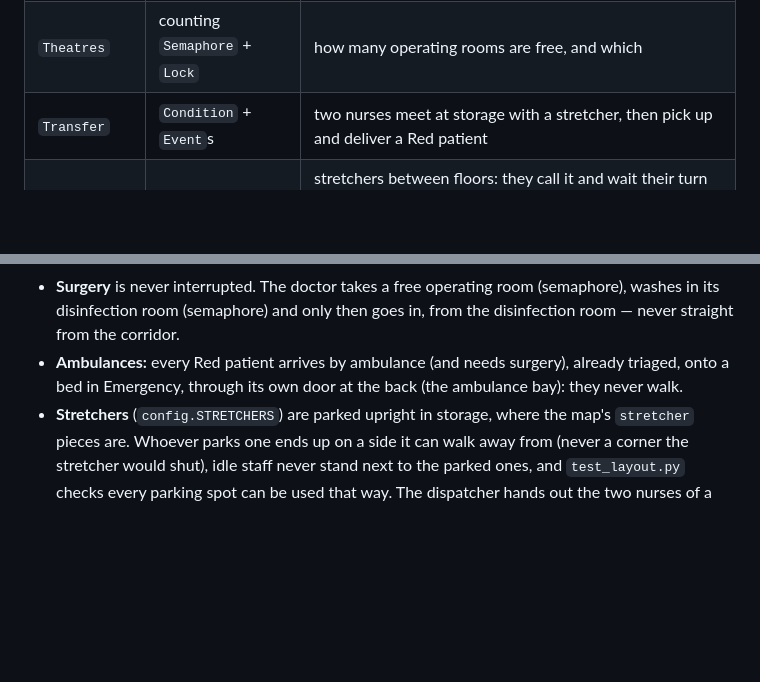
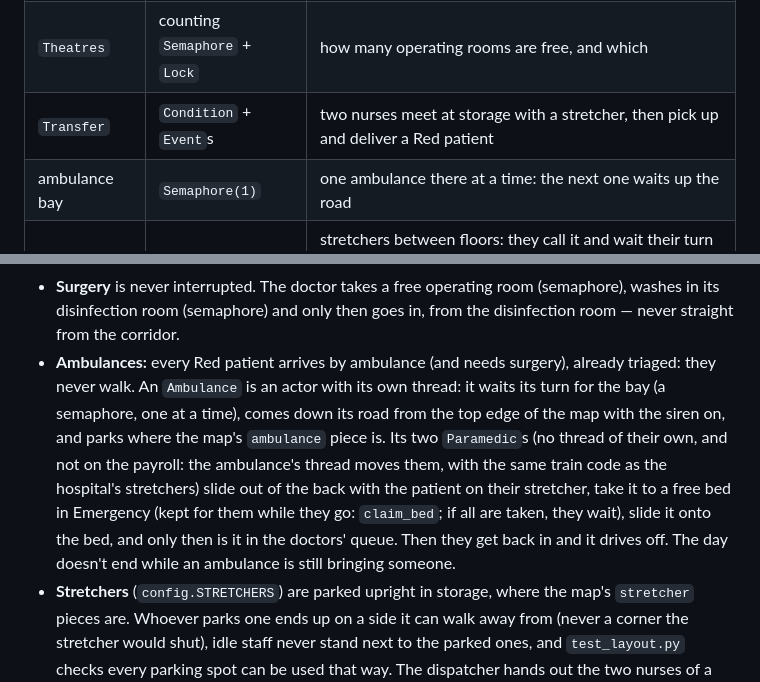
Before and after one commit to SpringCattt/Projeto---Sistemas-Operativos, a Markdown page: hospital2d/README.md, 2 parts joined by grey strips. Rendered like a GitHub page; blank space fills up the shorter version.

```diff
--- a/hospital2d/README.md
+++ b/hospital2d/README.md
@@ -142,6 +142,7 @@ structures ([`world.py`](world.py)):
 | `Dispatcher` | monitor (`Condition`) | open tasks and who is doing what; woken up by every new task and every finished one |
 | `Theatres` | counting `Semaphore` + `Lock` | how many operating rooms are free, and which |
 | `Transfer` | `Condition` + `Event`s | two nurses meet at storage with a stretcher, then pick up and deliver a Red patient |
+| ambulance bay | `Semaphore(1)` | one ambulance there at a time: the next one waits up the road |
 | `Elevator` | monitor (`Condition`) + the car's own thread | stretchers between floors: they call it and wait their turn (first come, first served); it goes to whoever's turn it is, waits until the stretcher is in, takes it to its floor and waits until it's out. A stretcher waits its turn a few steps away and holds the elevator until it's out, so two never block each other at its door |
 | disinfection rooms | counting `Semaphore` (one per room) | as many doctors washing at once as the room has sinks |
 
@@ -223,8 +224,14 @@ straight instead of zig-zagging.
   jumping between similar tasks. The interrupted patient goes back to the waiting room, keeping its place.
 * **Surgery** is never interrupted. The doctor takes a free operating room (semaphore), washes in its disinfection
   room (semaphore) and only then goes in, from the disinfection room — never straight from the corridor.
-* **Ambulances:** every Red patient arrives by ambulance (and needs surgery), already triaged, onto a bed in
-  Emergency, through its own door at the back (the ambulance bay): they never walk.
+* **Ambulances:** every Red patient arrives by ambulance (and needs surgery), already triaged: they never walk. An
+  `Ambulance` is an actor with its own thread: it waits its turn for the bay (a semaphore, one at a time), comes down
+  its road from the top edge of the map with the siren on, and parks where the map's `ambulance` piece is. Its two
+  `Paramedic`s (no thread of their own, and not on the payroll: the ambulance's thread moves them, with the same
+  train code as the hospital's stretchers) slide out of the back with the patient on their stretcher, take it to a
+  free bed in Emergency (kept for them while they go: `claim_bed`; if all are taken, they wait), slide it onto the
+  bed, and only then is it in the doctors' queue. Then they get back in and it drives off. The day doesn't end while
+  an ambulance is still bringing someone.
 * **Stretchers** (`config.STRETCHERS`) are parked upright in storage, where the map's `stretcher` pieces are.
   Whoever parks one ends up on a side it can walk away from (never a corner the stretcher would shut), idle staff
   never stand next to the parked ones, and `test_layout.py` checks every parking spot can be used that way. The dispatcher hands out the two nurses of
```
Also changed, not shown: README.md (+3 -1 lines), hospital2d/assets/custom/road_l.png (added), hospital2d/assets/custom/road_r.png (added), 12 other files.
